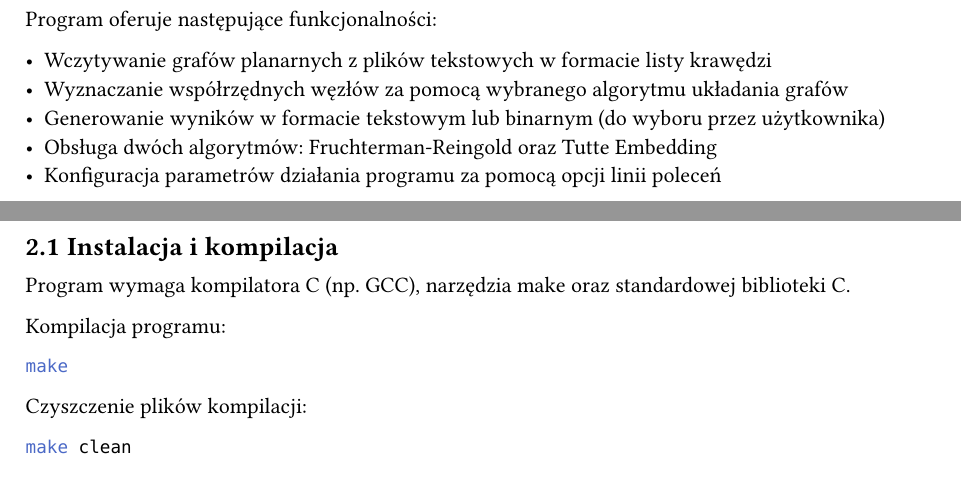
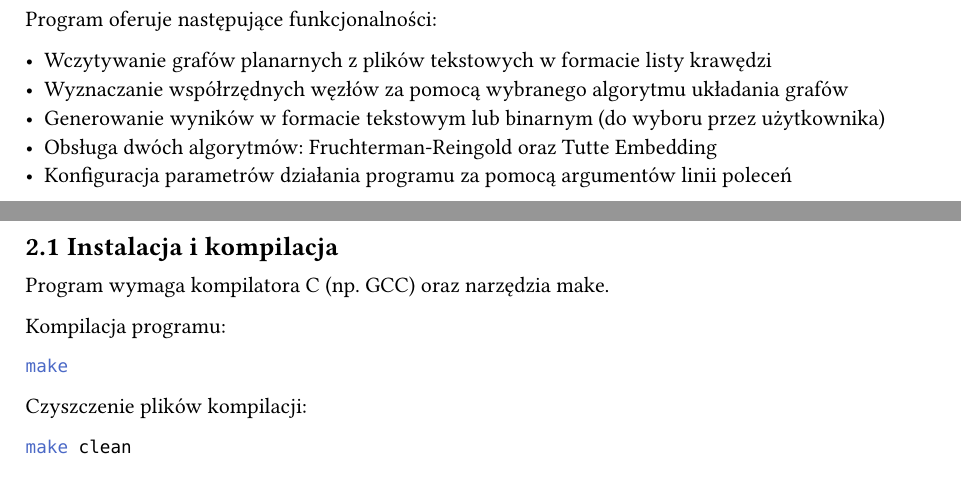
Before and after one commit to Wafffel/jimp-2c, a Typst document (dokumentacja_funkcjonalna.typ): two parts of pages 3 and 4 of 13, joined at a grey line, cut so that both start at the same text. Compiled offline with Typst 0.15.

Commit message:
fix some typos in docs

````diff
--- a/dokumentacja_funkcjonalna.typ
+++ b/dokumentacja_funkcjonalna.typ
@@ -72,13 +72,13 @@ Program oferuje następujące funkcjonalności:
 - Wyznaczanie współrzędnych węzłów za pomocą wybranego algorytmu układania grafów
 - Generowanie wyników w formacie tekstowym lub binarnym (do wyboru przez użytkownika)
 - Obsługa dwóch algorytmów: Fruchterman-Reingold oraz Tutte Embedding
-- Konfiguracja parametrów działania programu za pomocą opcji linii poleceń
+- Konfiguracja parametrów działania programu za pomocą argumentów linii poleceń
 
 = Instrukcja użytkowania
 
 == Instalacja i kompilacja
 
-Program wymaga kompilatora C (np. GCC), narzędzia make oraz standardowej biblioteki C.
+Program wymaga kompilatora C (np. GCC) oraz narzędzia make.
 
 Kompilacja programu:
 ```bash
````
Also changed, not shown: dokumentacja_funkcjonalna.typ (2 more changed lines).
